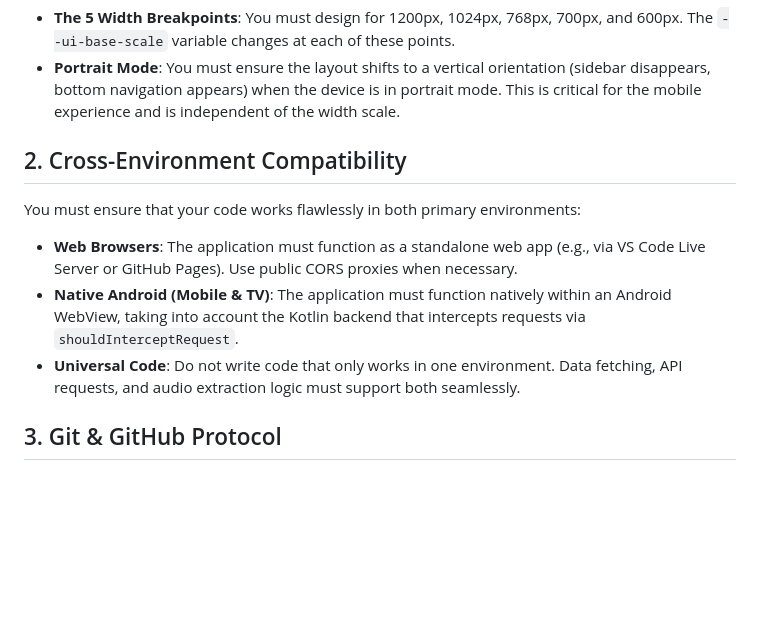
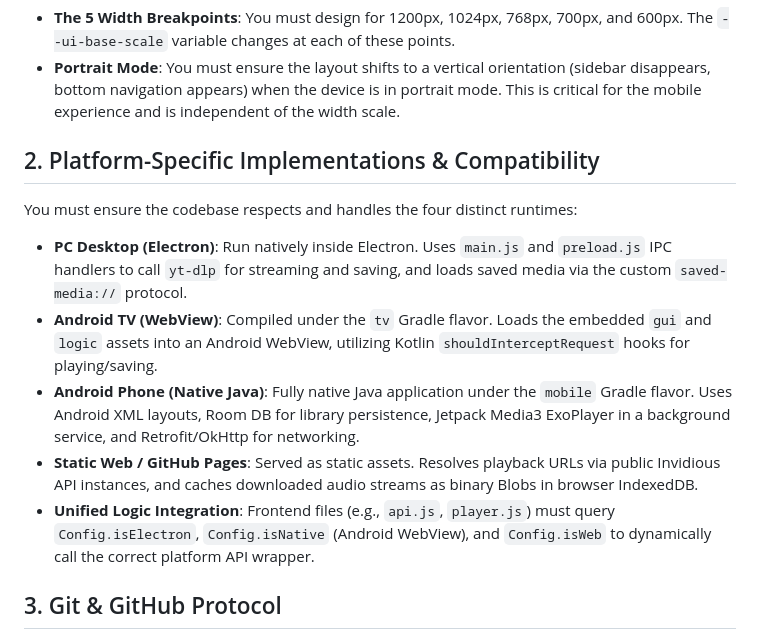
Before and after one commit to kenjikellens/IVIDSMusic, a Markdown page: .agents/rules/ai-rules.md, the part around the change. Rendered like a GitHub page; blank space fills up the shorter version.

Commit message:
Update agent rules to reflect 3-app architecture

```diff
--- a/.agents/rules/ai-rules.md
+++ b/.agents/rules/ai-rules.md
@@ -11,11 +11,14 @@ You must maintain, respect, and design for the granular layout hierarchy. This s
 - **The 5 Width Breakpoints**: You must design for 1200px, 1024px, 768px, 700px, and 600px. The `--ui-base-scale` variable changes at each of these points.
 - **Portrait Mode**: You must ensure the layout shifts to a vertical orientation (sidebar disappears, bottom navigation appears) when the device is in portrait mode. This is critical for the mobile experience and is independent of the width scale.
 
-## 2. Cross-Environment Compatibility
-You must ensure that your code works flawlessly in both primary environments:
-- **Web Browsers**: The application must function as a standalone web app (e.g., via VS Code Live Server or GitHub Pages). Use public CORS proxies when necessary.
-- **Native Android (Mobile & TV)**: The application must function natively within an Android WebView, taking into account the Kotlin backend that intercepts requests via `shouldInterceptRequest`.
-- **Universal Code**: Do not write code that only works in one environment. Data fetching, API requests, and audio extraction logic must support both seamlessly.
+## 2. Platform-Specific Implementations & Compatibility
+You must ensure the codebase respects and handles the four distinct runtimes:
+- **PC Desktop (Electron)**: Run natively inside Electron. Uses `main.js` and `preload.js` IPC handlers to call `yt-dlp` for streaming and saving, and loads saved media via the custom `saved-media://` protocol.
+- **Android TV (WebView)**: Compiled under the `tv` Gradle flavor. Loads the embedded `gui` and `logic` assets into an Android WebView, utilizing Kotlin `shouldInterceptRequest` hooks for playing/saving.
+- **Android Phone (Native Java)**: Fully native Java application under the `mobile` Gradle flavor. Uses Android XML layouts, Room DB for library persistence, Jetpack Media3 ExoPlayer in a background service, and Retrofit/OkHttp for networking.
+- **Static Web / GitHub Pages**: Served as static assets. Resolves playback URLs via public Invidious API instances, and caches downloaded audio streams as binary Blobs in browser IndexedDB.
+- **Unified Logic Integration**: Frontend files (e.g., `api.js`, `player.js`) must query `Config.isElectron`, `Config.isNative` (Android WebView), and `Config.isWeb` to dynamically call the correct platform API wrapper.
+
 
 ## 3. Git & GitHub Protocol
 - **No Autonomous Pushing**: You must NEVER push changes to the GitHub repository on your own initiative.
```
